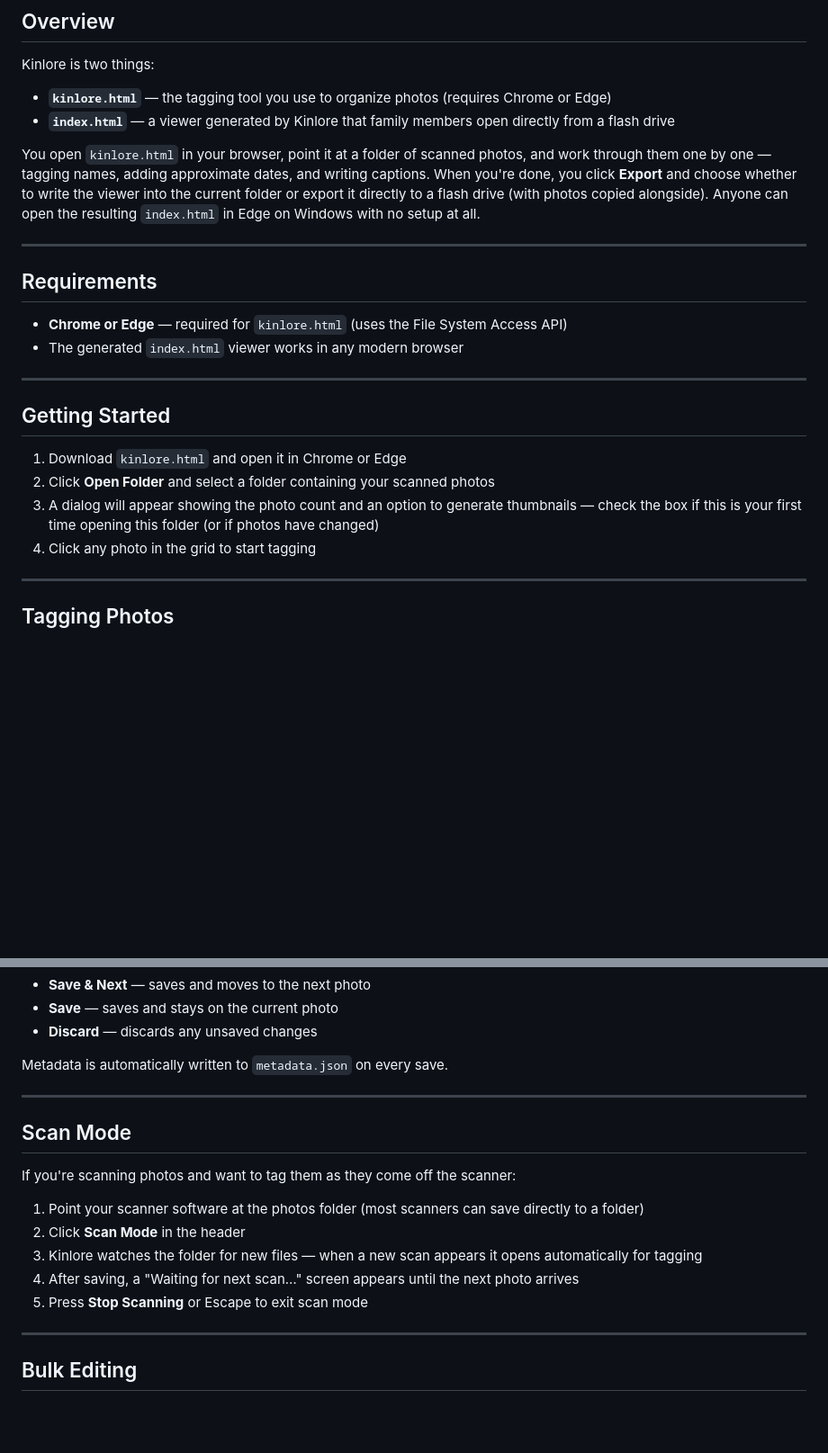
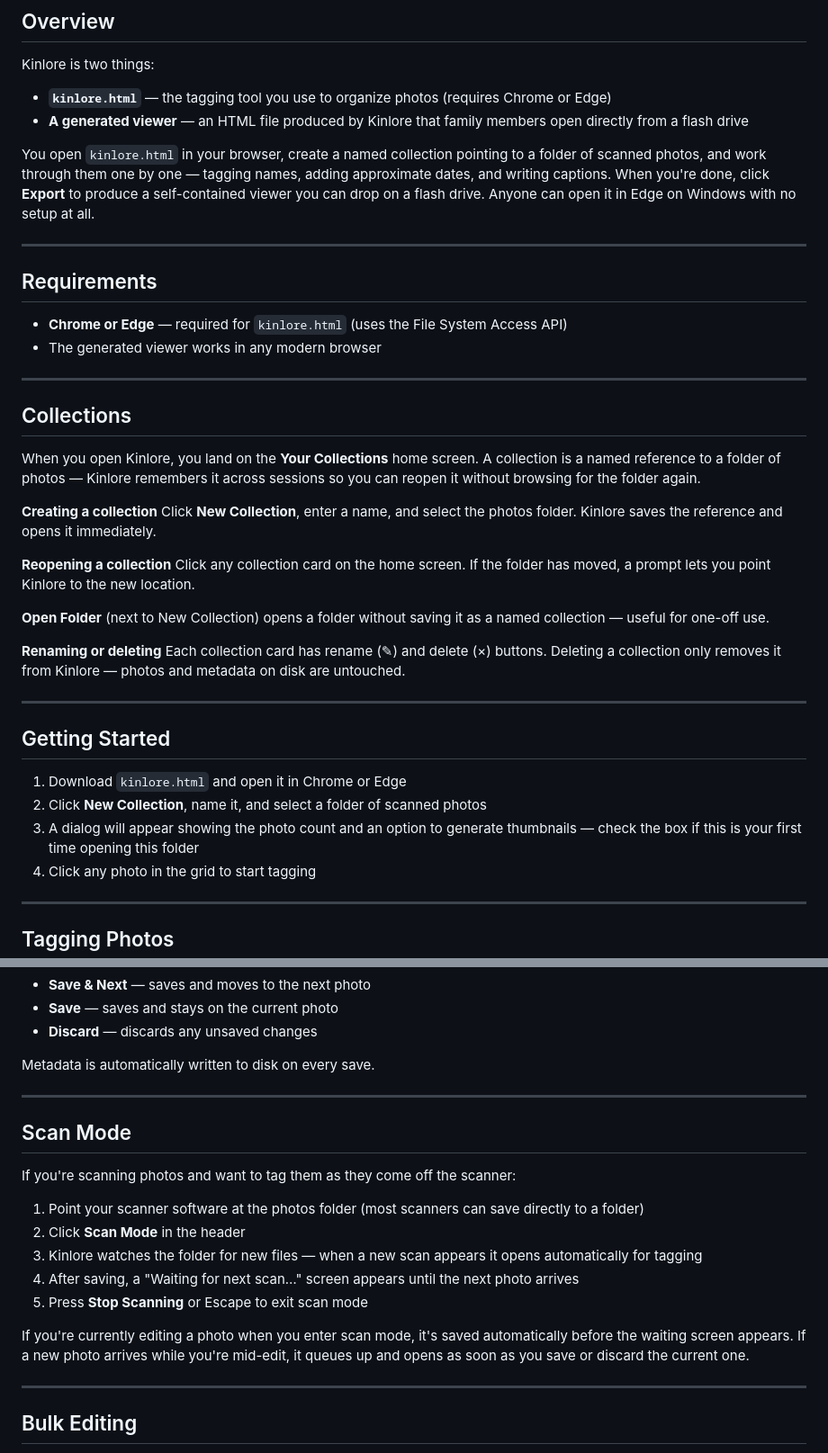
Before and after one commit to cosmic-kev/kinlore, a Markdown page: README.md, 2 parts joined by grey strips. Shown at 90% size. GitHub-like rendering; blank space fills up the shorter version.

```diff
--- a/README.md
+++ b/README.md
@@ -9,24 +9,41 @@ A self-contained family photo tagging tool built as a single HTML file. Scan old
 Kinlore is two things:
 
 - **`kinlore.html`** — the tagging tool you use to organize photos (requires Chrome or Edge)
-- **`index.html`** — a viewer generated by Kinlore that family members open directly from a flash drive
+- **A generated viewer** — an HTML file produced by Kinlore that family members open directly from a flash drive
 
-You open `kinlore.html` in your browser, point it at a folder of scanned photos, and work through them one by one — tagging names, adding approximate dates, and writing captions. When you're done, you click **Export** and choose whether to write the viewer into the current folder or export it directly to a flash drive (with photos copied alongside). Anyone can open the resulting `index.html` in Edge on Windows with no setup at all.
+You open `kinlore.html` in your browser, create a named collection pointing to a folder of scanned photos, and work through them one by one — tagging names, adding approximate dates, and writing captions. When you're done, click **Export** to produce a self-contained viewer you can drop on a flash drive. Anyone can open it in Edge on Windows with no setup at all.
 
 ---
 
 ## Requirements
 
 - **Chrome or Edge** — required for `kinlore.html` (uses the File System Access API)
-- The generated `index.html` viewer works in any modern browser
+- The generated viewer works in any modern browser
+
+---
+
+## Collections
+
+When you open Kinlore, you land on the **Your Collections** home screen. A collection is a named reference to a folder of photos — Kinlore remembers it across sessions so you can reopen it without browsing for the folder again.
+
+**Creating a collection**
+Click **New Collection**, enter a name, and select the photos folder. Kinlore saves the reference and opens it immediately.
+
+**Reopening a collection**
+Click any collection card on the home screen. If the folder has moved, a prompt lets you point Kinlore to the new location.
+
+**Open Folder** (next to New Collection) opens a folder without saving it as a named collection — useful for one-off use.
+
+**Renaming or deleting**
+Each collection card has rename (✎) and delete (×) buttons. Deleting a collection only removes it from Kinlore — photos and metadata on disk are untouched.
 
 ---
 
 ## Getting Started
 
 1. Download `kinlore.html` and open it in Chrome or Edge
-2. Click **Open Folder** and select a folder containing your scanned photos
-3. A dialog will appear showing the photo count and an option to generate thumbnails — check the box if this is your first time opening this folder (or if photos have changed)
+2. Click **New Collection**, name it, and select a folder of scanned photos
+3. A dialog will appear showing the photo count and an option to generate thumbnails — check the box if this is your first time opening this folder
 4. Click any photo in the grid to start tagging
 
 ---
@@ -49,7 +66,7 @@ Free-text notes about the photo — who's there, what's happening, where it was
 - **Save** — saves and stays on the current photo
 - **Discard** — discards any unsaved changes
 
-Metadata is automatically written to `metadata.json` on every save.
+Metadata is automatically written to disk on every save.
 
 ---
 
@@ -62,6 +79,8 @@ If you're scanning photos and want to tag them as they come off the scanner:
 3. Kinlore watches the folder for new files — when a new scan appears it opens automatically for tagging
 4. After saving, a "Waiting for next scan…" screen appears until the next photo arrives
 5. Press **Stop Scanning** or Escape to exit scan mode
+
+If you're currently editing a photo when you enter scan mode, it's saved automatically before the waiting screen appears. If a new photo arrives while you're mid-edit, it queues up and opens as soon as you save or discard the current one.
 
 ---
 
```
Also changed, not shown: other parts of README.md (+34 -13 lines).
